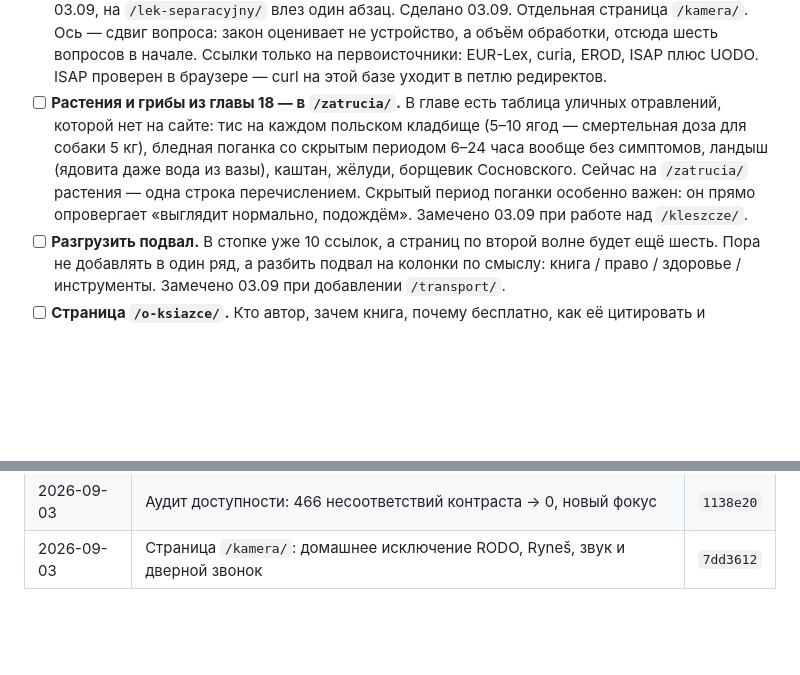
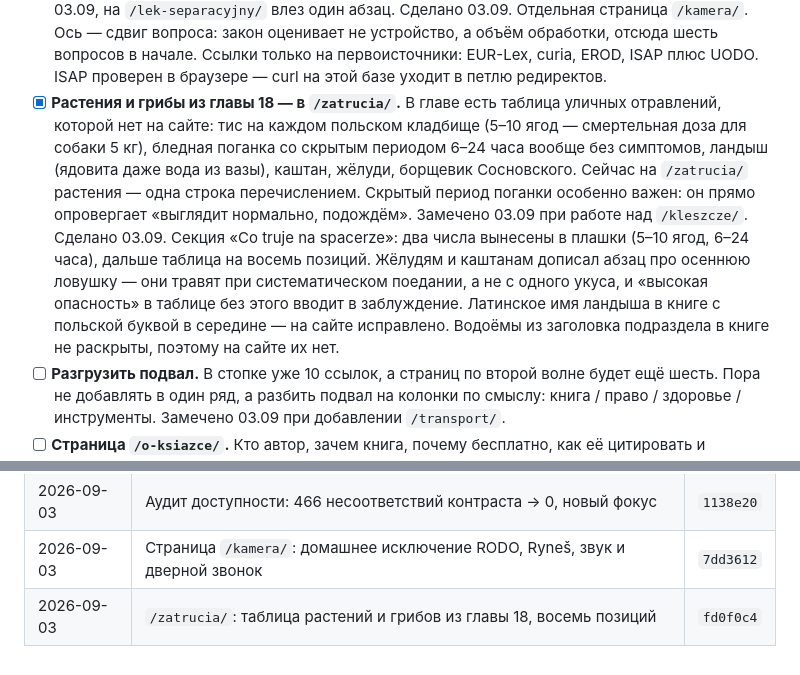
Before and after one commit to iwwurt/pies, a Markdown page: PLAN.md, 2 parts joined by grey strips. Drawn GitHub-style; blank space fills up the shorter version.

Commit message:
Journal: hash commitu dla roslin z rozdzialu 18
Co-Authored-By: Claude Opus 5 <noreply@anthropic.com>

```diff
--- a/PLAN.md
+++ b/PLAN.md
@@ -180,7 +180,7 @@
       вопросов в начале. Ссылки только на первоисточники: EUR-Lex, curia,
       EROD, ISAP плюс UODO. ISAP проверен в браузере — curl на этой базе
       уходит в петлю редиректов.
-- [ ] **Растения и грибы из главы 18 — в `/zatrucia/`.** В главе есть
+- [x] **Растения и грибы из главы 18 — в `/zatrucia/`.** В главе есть
       таблица уличных отравлений, которой нет на сайте: тис на каждом
       польском кладбище (5–10 ягод — смертельная доза для собаки 5 кг),
       бледная поганка со скрытым периодом 6–24 часа вообще без симптомов,
@@ -188,6 +188,14 @@
       Сосновского. Сейчас на `/zatrucia/` растения — одна строка перечислением.
       Скрытый период поганки особенно важен: он прямо опровергает «выглядит
       нормально, подождём». Замечено 03.09 при работе над `/kleszcze/`.
+      Сделано 03.09. Секция «Co truje na spacerze»: два числа вынесены
+      в плашки (5–10 ягод, 6–24 часа), дальше таблица на восемь позиций.
+      Жёлудям и каштанам дописал абзац про осеннюю ловушку — они травят
+      при систематическом поедании, а не с одного укуса, и «высокая
+      опасность» в таблице без этого вводит в заблуждение. Латинское имя
+      ландыша в книге с польской буквой в середине — на сайте исправлено.
+      Водоёмы из заголовка подраздела в книге не раскрыты, поэтому
+      на сайте их нет.
 - [ ] **Разгрузить подвал.** В стопке уже 10 ссылок, а страниц по второй
       волне будет ещё шесть. Пора не добавлять в один ряд, а разбить подвал
       на колонки по смыслу: книга / право / здоровье / инструменты.
@@ -238,3 +246,4 @@
 | 2026-09-03 | Аудит скорости: −243 КБ на главной, og 934→135 КБ, preconnect на карте | `f782ce7` |
 | 2026-09-03 | Аудит доступности: 466 несоответствий контраста → 0, новый фокус | `1138e20` |
 | 2026-09-03 | Страница `/kamera/`: домашнее исключение RODO, Ryneš, звук и дверной звонок | `7dd3612` |
+| 2026-09-03 | `/zatrucia/`: таблица растений и грибов из главы 18, восемь позиций | `fd0f0c4` |
```
